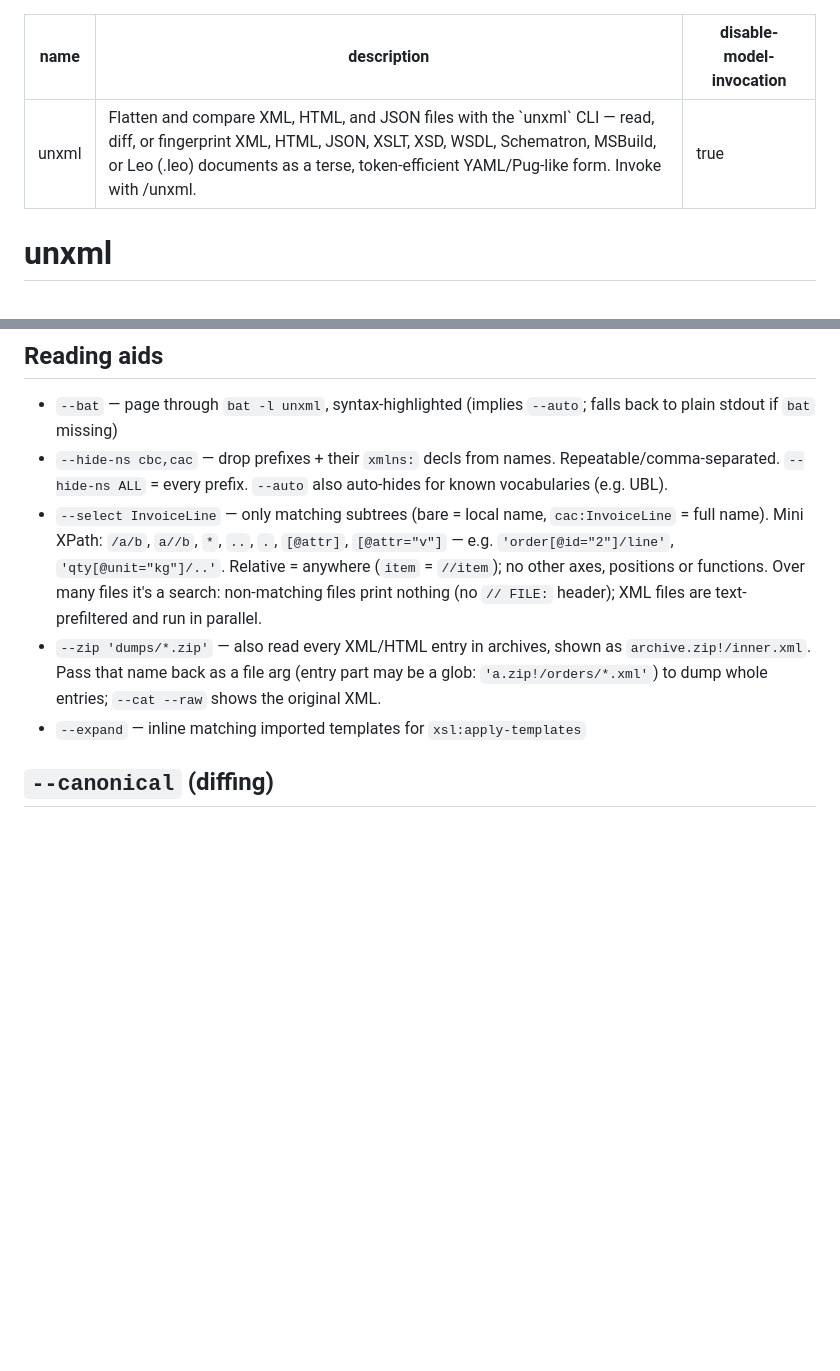
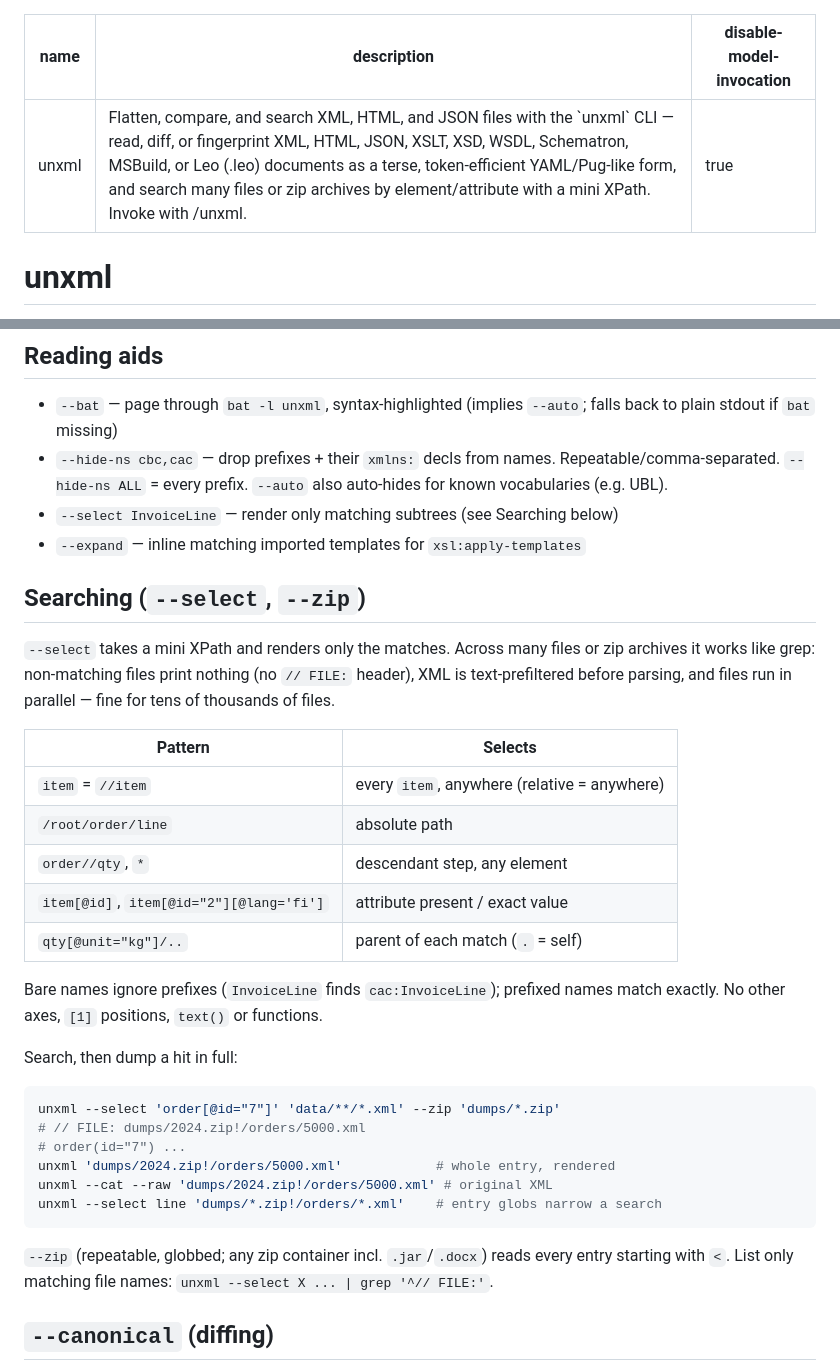
Before and after one commit to vivainio/unxml-rs, a Markdown page: skills/unxml/SKILL.md, 2 parts joined by grey strips. GitHub-like rendering; blank space fills up the shorter version.

Commit message:
Give --select/--zip search its own skill section
Search was buried as two bullets under Reading aids and absent from the skill description. Add a Searching section with the mini-XPath table and a search-then-dump example, and mention searching in the description.

````diff
--- a/skills/unxml/SKILL.md
+++ b/skills/unxml/SKILL.md
@@ -1,6 +1,6 @@
 ---
 name: unxml
-description: Flatten and compare XML, HTML, and JSON files with the `unxml` CLI — read, diff, or fingerprint XML, HTML, JSON, XSLT, XSD, WSDL, Schematron, MSBuild, or Leo (.leo) documents as a terse, token-efficient YAML/Pug-like form. Invoke with /unxml.
+description: Flatten, compare, and search XML, HTML, and JSON files with the `unxml` CLI — read, diff, or fingerprint XML, HTML, JSON, XSLT, XSD, WSDL, Schematron, MSBuild, or Leo (.leo) documents as a terse, token-efficient YAML/Pug-like form, and search many files or zip archives by element/attribute with a mini XPath. Invoke with /unxml.
 disable-model-invocation: true
 ---
 
@@ -70,18 +70,41 @@ always needs the explicit flag.
 - `--hide-ns cbc,cac` — drop prefixes + their `xmlns:` decls from names.
   Repeatable/comma-separated. `--hide-ns ALL` = every prefix. `--auto` also
   auto-hides for known vocabularies (e.g. UBL).
-- `--select InvoiceLine` — only matching subtrees (bare = local name,
-  `cac:InvoiceLine` = full name). Mini XPath: `/a/b`, `a//b`, `*`, `..`, `.`,
-  `[@attr]`, `[@attr="v"]` — e.g. `'order[@id="2"]/line'`,
-  `'qty[@unit="kg"]/..'`. Relative = anywhere (`item` = `//item`); no other
-  axes, positions or functions.
-  Over many files it's a search: non-matching files print nothing (no
-  `// FILE:` header); XML files are text-prefiltered and run in parallel.
-- `--zip 'dumps/*.zip'` — also read every XML/HTML entry in archives, shown as
-  `archive.zip!/inner.xml`. Pass that name back as a file arg (entry part may
-  be a glob: `'a.zip!/orders/*.xml'`) to dump whole entries; `--cat --raw`
-  shows the original XML.
+- `--select InvoiceLine` — render only matching subtrees (see Searching below)
 - `--expand` — inline matching imported templates for `xsl:apply-templates`
+
+## Searching (`--select`, `--zip`)
+
+`--select` takes a mini XPath and renders only the matches. Across many files
+or zip archives it works like grep: non-matching files print nothing (no
+`// FILE:` header), XML is text-prefiltered before parsing, and files run in
+parallel — fine for tens of thousands of files.
+
+| Pattern | Selects |
+| --- | --- |
+| `item` = `//item` | every `item`, anywhere (relative = anywhere) |
+| `/root/order/line` | absolute path |
+| `order//qty`, `*` | descendant step, any element |
+| `item[@id]`, `item[@id="2"][@lang='fi']` | attribute present / exact value |
+| `qty[@unit="kg"]/..` | parent of each match (`.` = self) |
+
+Bare names ignore prefixes (`InvoiceLine` finds `cac:InvoiceLine`); prefixed
+names match exactly. No other axes, `[1]` positions, `text()` or functions.
+
+Search, then dump a hit in full:
+
+```bash
+unxml --select 'order[@id="7"]' 'data/**/*.xml' --zip 'dumps/*.zip'
+# // FILE: dumps/2024.zip!/orders/5000.xml
+# order(id="7") ...
+unxml 'dumps/2024.zip!/orders/5000.xml'            # whole entry, rendered
+unxml --cat --raw 'dumps/2024.zip!/orders/5000.xml' # original XML
+unxml --select line 'dumps/*.zip!/orders/*.xml'    # entry globs narrow a search
+```
+
+`--zip` (repeatable, globbed; any zip container incl. `.jar`/`.docx`) reads
+every entry starting with `<`. List only matching file names:
+`unxml --select X ... | grep '^// FILE:'`.
 
 ## `--canonical` (diffing)
 
````
